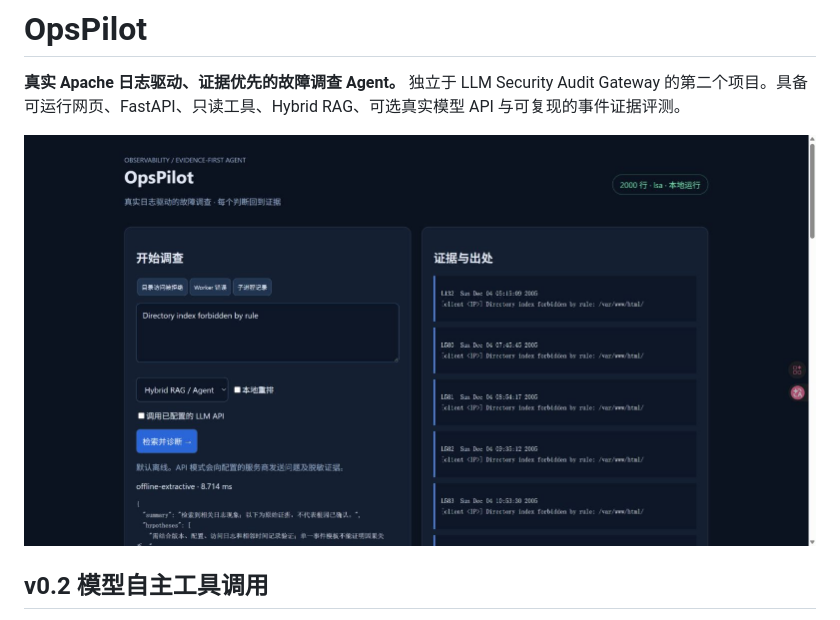
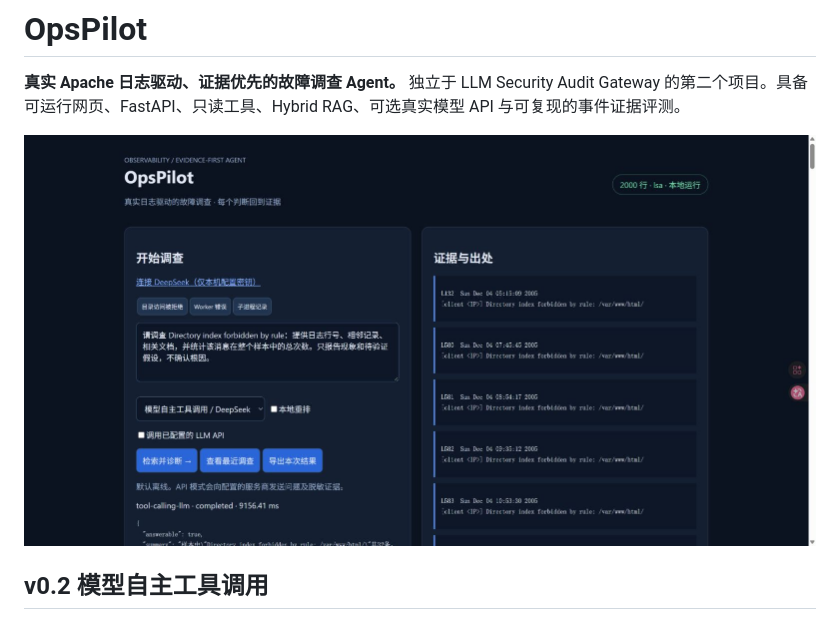
Before and after one commit to etiennetwq/OpsPilot, a Markdown page: README.md, the part around the change. GitHub-like rendering; pictures changed too: reports/agent_demo.jpg.

```diff
--- a/README.md
+++ b/README.md
@@ -2,7 +2,7 @@
 
 **真实 Apache 日志驱动、证据优先的故障调查 Agent。** 独立于 LLM Security Audit Gateway 的第二个项目。具备可运行网页、FastAPI、只读工具、Hybrid RAG、可选真实模型 API 与可复现的事件证据评测。
 
-![本机演示](reports/demo.jpg)
+![真实模型工具调用演示](reports/agent_demo.jpg)
 
 
 ## v0.2 模型自主工具调用
```
Also changed, not shown: reports/VALIDATION.md (+16 -0 lines), reports/agent_comparison_report.md (+4 -0 lines), 6 other files.
